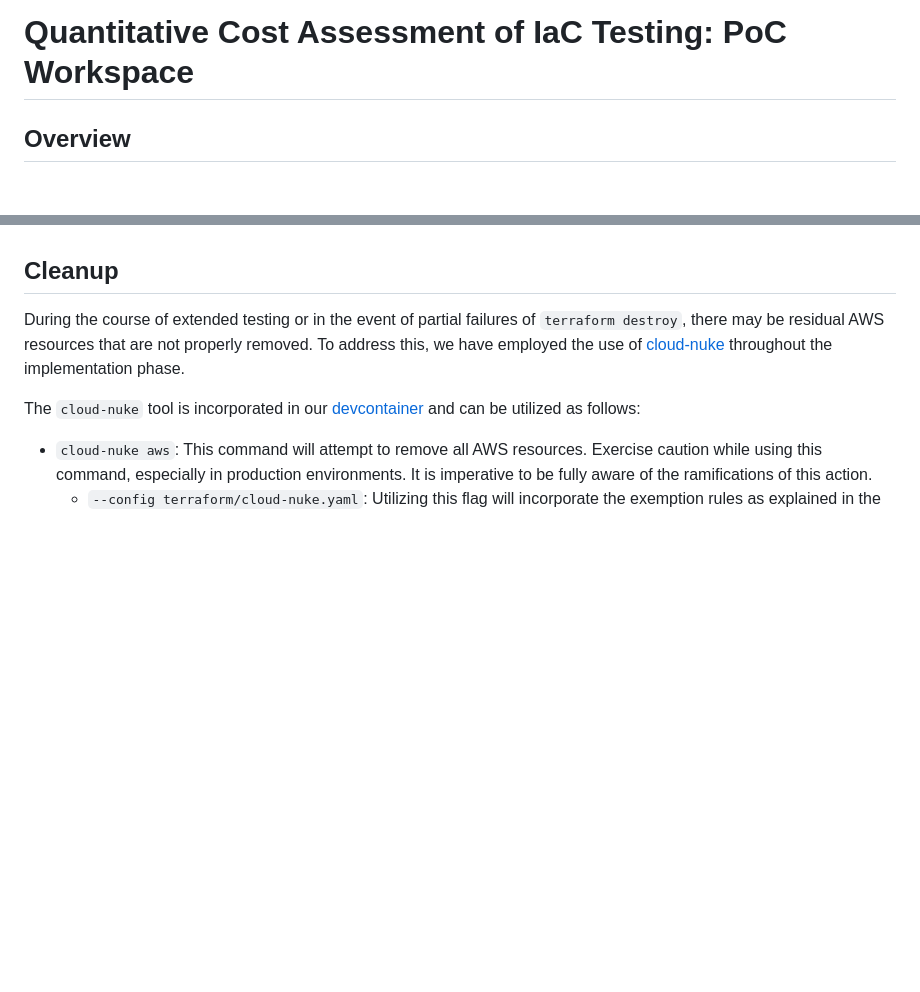
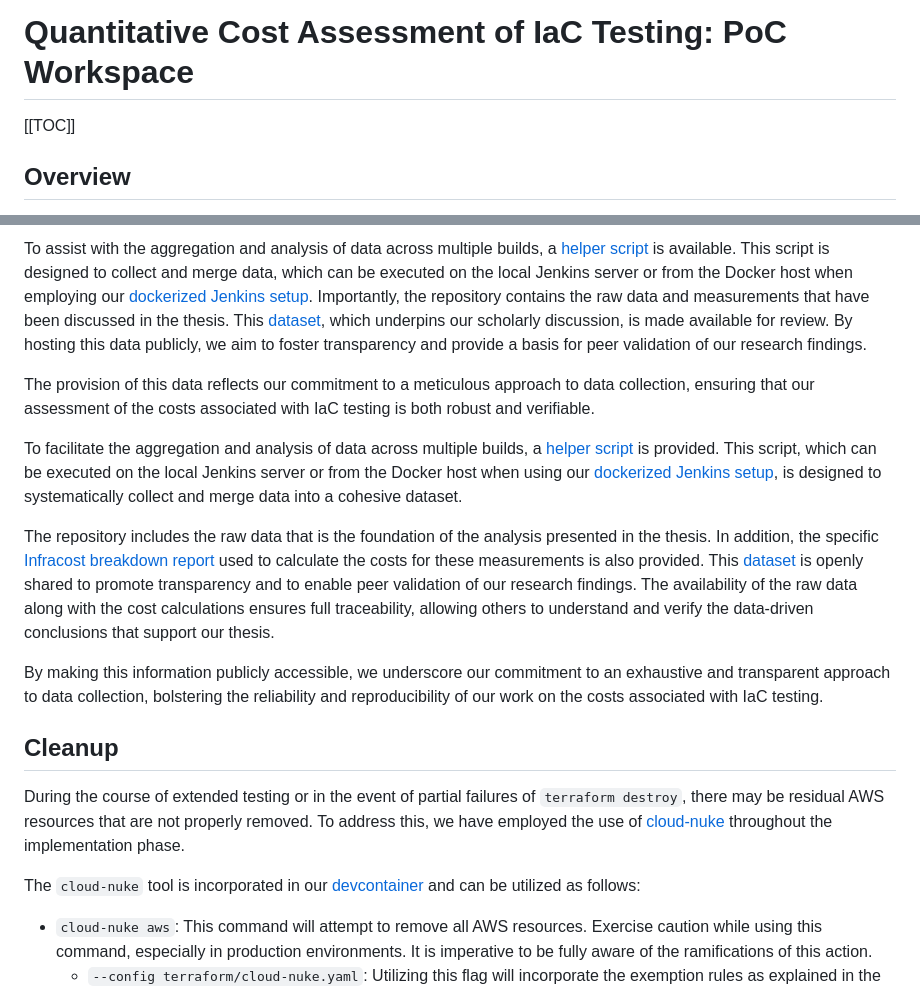
Before and after one commit to fex01/thesis-ws, a Markdown page: README.md, 2 parts joined by grey strips. Drawn GitHub-style; blank space fills up the shorter version.

```diff
--- a/README.md
+++ b/README.md
@@ -1,4 +1,6 @@
 # Quantitative Cost Assessment of IaC Testing: PoC Workspace
+
+[[TOC]]
 
 ## Overview
 
@@ -70,3 +124,18 @@ For more information on the specifics of the submodule, please refer to its [REA
+To assist with the aggregation and analysis of data across multiple builds, a [helper script](/measurements/collect_data.sh) is available. This script is designed to collect and merge data, which can be executed on the local Jenkins server or from the Docker host when employing our [dockerized Jenkins setup](/jenkins/README.md#setup-dockerized-jenkins).
+Importantly, the repository contains the raw data and measurements that have been discussed in the thesis. This [dataset](/measurements/merged_measurements.csv), which underpins our scholarly discussion, is made available for review. By hosting this data publicly, we aim to foster transparency and provide a basis for peer validation of our research findings.
+
+The provision of this data reflects our commitment to a meticulous approach to data collection, ensuring that our assessment of the costs associated with IaC testing is both robust and verifiable.
+
+To facilitate the aggregation and analysis of data across multiple builds, a [helper script](/measurements/collect_data.sh) is provided.
+This script, which can be executed on the local Jenkins server or from the Docker host when using our [dockerized Jenkins setup](/jenkins/README.md#setup-dockerized-jenkins), is designed to systematically collect and merge data into a cohesive dataset.
+
+The repository includes the raw data that is the foundation of the analysis presented in the thesis.
+In addition, the specific [Infracost breakdown report](/measurements/infracost_build_1.json) used to calculate the costs for these measurements is also provided.
+This [dataset](/measurements/merged_measurements.csv) is openly shared to promote transparency and to enable peer validation of our research findings.
+The availability of the raw data along with the cost calculations ensures full traceability, allowing others to understand and verify the data-driven conclusions that support our thesis.
+
+By making this information publicly accessible, we underscore our commitment to an exhaustive and transparent approach to data collection, bolstering the reliability and reproducibility of our work on the costs associated with IaC testing.
+
 ## Cleanup
 
 During the course of extended testing or in the event of partial failures of `terraform destroy`, there may be residual AWS resources that are not properly removed. To address this, we have employed the use of [cloud-nuke](https://github.com/gruntwork-io/cloud-nuke) throughout the implementation phase.
```
Also changed, not shown: other parts of README.md (+52 -1 lines).
